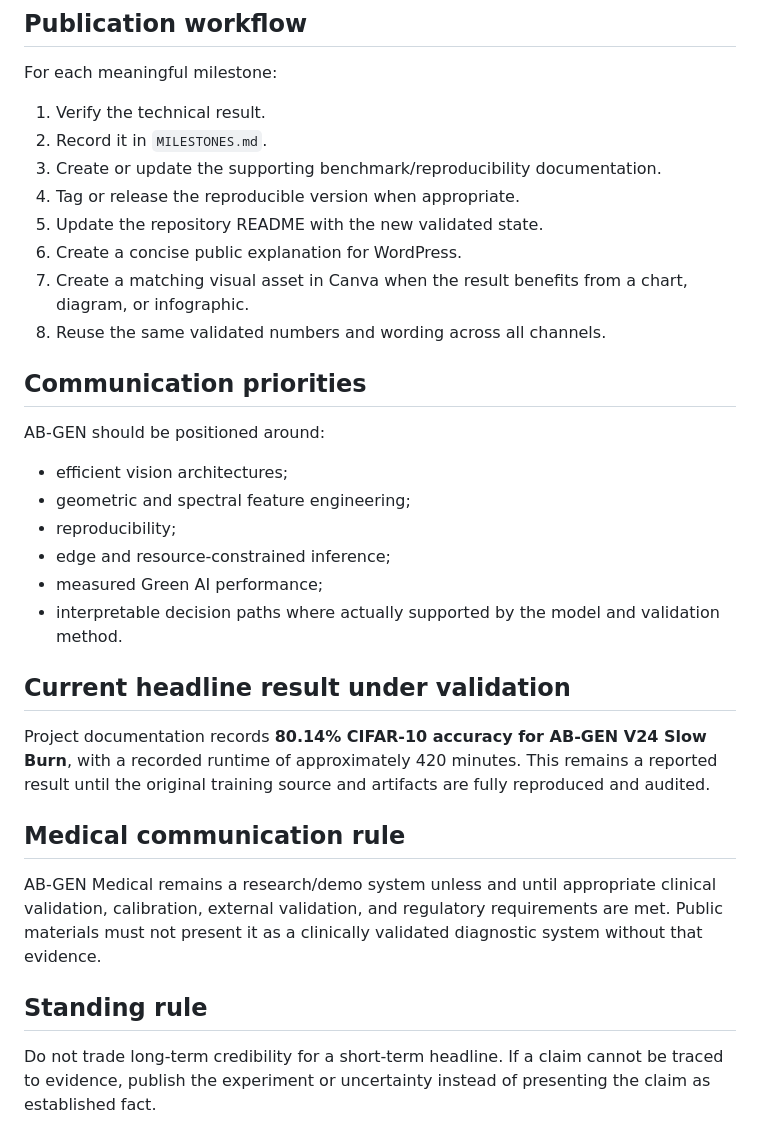
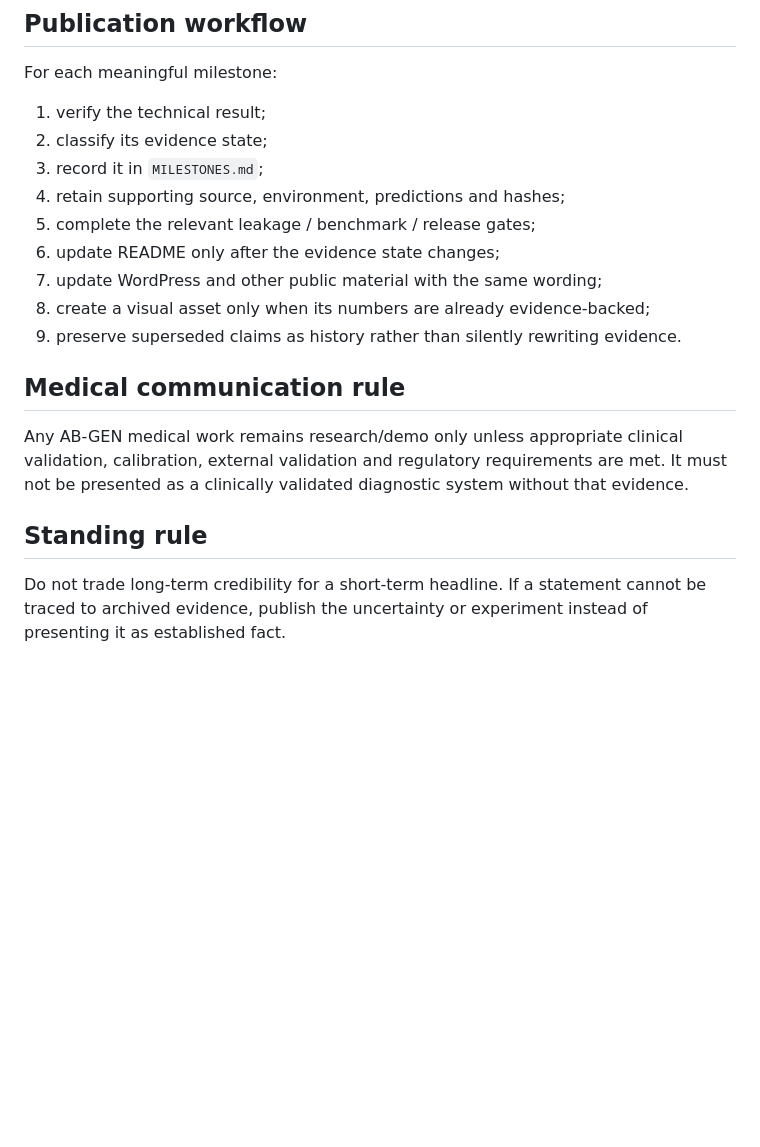
Before and after one commit to msrobotika/AB-GEN-Green-AI, a Markdown page: PUBLICATION_POLICY.md, the part around one of its changes. Drawn GitHub-style; blank space fills up the shorter version.

```diff
--- a/PUBLICATION_POLICY.md
+++ b/PUBLICATION_POLICY.md
@@ -47,33 +106,20 @@ This is the preferred level for strong external claims, press outreach, investor
 ## Publication workflow
 
 For each meaningful milestone:
-1. Verify the technical result.
-2. Record it in `MILESTONES.md`.
-3. Create or update the supporting benchmark/reproducibility documentation.
-4. Tag or release the reproducible version when appropriate.
-5. Update the repository README with the new validated state.
-6. Create a concise public explanation for WordPress.
-7. Create a matching visual asset in Canva when the result benefits from a chart, diagram, or infographic.
-8. Reuse the same validated numbers and wording across all channels.
-
-## Communication priorities
-
-AB-GEN should be positioned around:
-- efficient vision architectures;
-- geometric and spectral feature engineering;
-- reproducibility;
-- edge and resource-constrained inference;
-- measured Green AI performance;
-- interpretable decision paths where actually supported by the model and validation method.
-
-## Current headline result under validation
-
-Project documentation records **80.14% CIFAR-10 accuracy for AB-GEN V24 Slow Burn**, with a recorded runtime of approximately 420 minutes. This remains a reported result until the original training source and artifacts are fully reproduced and audited.
+1. verify the technical result;
+2. classify its evidence state;
+3. record it in `MILESTONES.md`;
+4. retain supporting source, environment, predictions and hashes;
+5. complete the relevant leakage / benchmark / release gates;
+6. update README only after the evidence state changes;
+7. update WordPress and other public material with the same wording;
+8. create a visual asset only when its numbers are already evidence-backed;
+9. preserve superseded claims as history rather than silently rewriting evidence.
 
 ## Medical communication rule
 
-AB-GEN Medical remains a research/demo system unless and until appropriate clinical validation, calibration, external validation, and regulatory requirements are met. Public materials must not present it as a clinically validated diagnostic system without that evidence.
+Any AB-GEN medical work remains research/demo only unless appropriate clinical validation, calibration, external validation and regulatory requirements are met. It must not be presented as a clinically validated diagnostic system without that evidence.
 
 ## Standing rule
 
-Do not trade long-term credibility for a short-term headline. If a claim cannot be traced to evidence, publish the experiment or uncertainty instead of presenting the claim as established fact.
+Do not trade long-term credibility for a short-term headline. If a statement cannot be traced to archived evidence, publish the uncertainty or experiment instead of presenting it as established fact.
```
Also changed, not shown: other parts of PUBLICATION_POLICY.md (+87 -28 lines).
